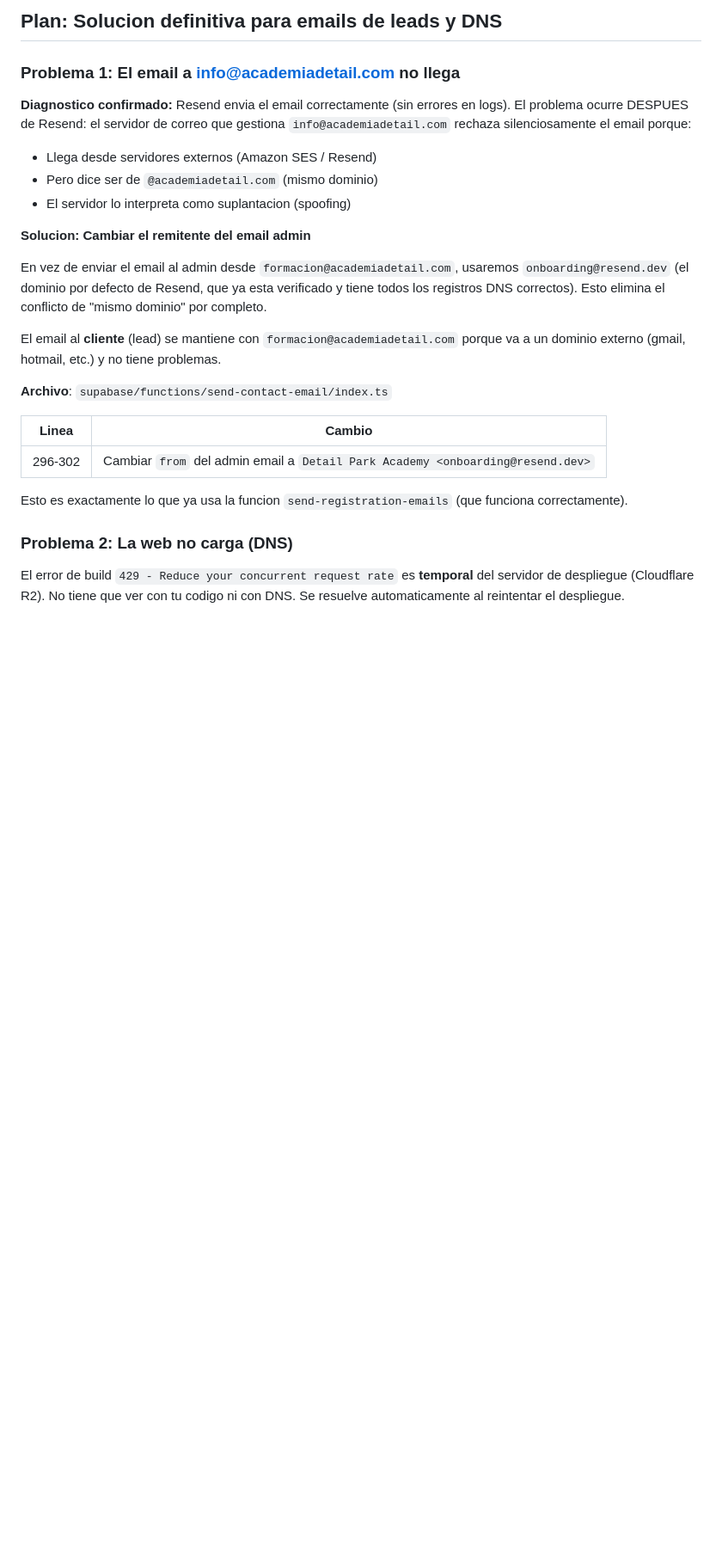
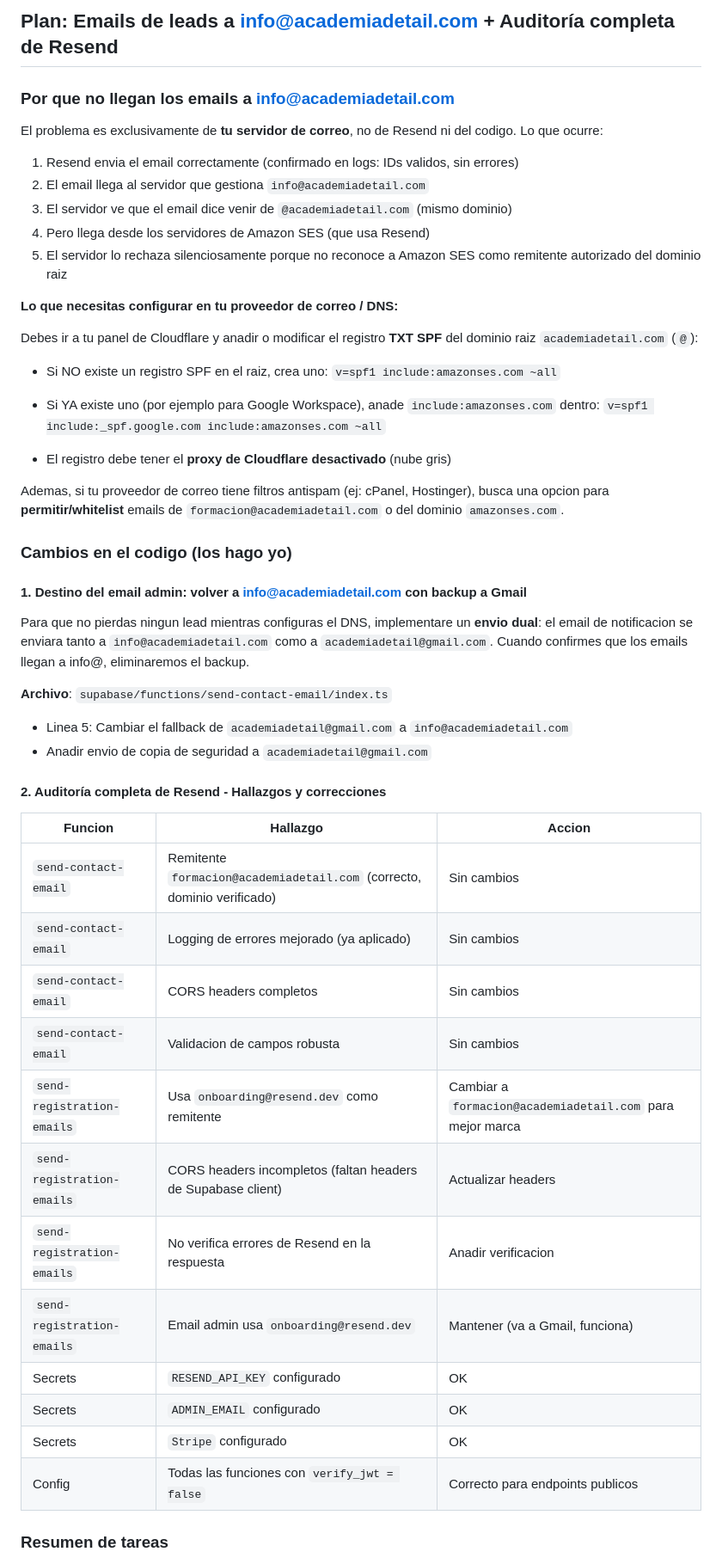
Before and after one commit to sayajin88/academia-detail, a Markdown page: .lovable/plan.md, the part around one of its changes. Shown at 86% size. Drawn GitHub-style; blank space fills up the shorter version.

Commit message:
Updated plan file
Edited UI in Lovable

```diff
--- a/.lovable/plan.md
+++ b/.lovable/plan.md
@@ -1,29 +1,58 @@
 
 
-## Plan: Solucion definitiva para emails de leads y DNS
+## Plan: Emails de leads a info@academiadetail.com + Auditoría completa de Resend
 
-### Problema 1: El email a info@academiadetail.com no llega
+### Por que no llegan los emails a info@academiadetail.com
 
-**Diagnostico confirmado:** Resend envia el email correctamente (sin errores en logs). El problema ocurre DESPUES de Resend: el servidor de correo que gestiona `info@academiadetail.com` rechaza silenciosamente el email porque:
-- Llega desde servidores externos (Amazon SES / Resend)
-- Pero dice ser de `@academiadetail.com` (mismo dominio)
-- El servidor lo interpreta como suplantacion (spoofing)
+El problema es exclusivamente de **tu servidor de correo**, no de Resend ni del codigo. Lo que ocurre:
 
-**Solucion: Cambiar el remitente del email admin**
+1. Resend envia el email correctamente (confirmado en logs: IDs validos, sin errores)
+2. El email llega al servidor que gestiona `info@academiadetail.com`
+3. El servidor ve que el email dice venir de `@academiadetail.com` (mismo dominio)
+4. Pero llega desde los servidores de Amazon SES (que usa Resend)
+5. El servidor lo rechaza silenciosamente porque no reconoce a Amazon SES como remitente autorizado del dominio raiz
 
-En vez de enviar el email al admin desde `formacion@academiadetail.com`, usaremos `onboarding@resend.dev` (el dominio por defecto de Resend, que ya esta verificado y tiene todos los registros DNS correctos). Esto elimina el conflicto de "mismo dominio" por completo.
+**Lo que necesitas configurar en tu proveedor de correo / DNS:**
 
-El email al **cliente** (lead) se mantiene con `formacion@academiadetail.com` porque va a un dominio externo (gmail, hotmail, etc.) y no tiene problemas.
+Debes ir a tu panel de Cloudflare y anadir o modificar el registro **TXT SPF** del dominio raiz `academiadetail.com` (`@`):
+
+- Si NO existe un registro SPF en el raiz, crea uno:
+  `v=spf1 include:amazonses.com ~all`
+
+- Si YA existe uno (por ejemplo para Google Workspace), anade `include:amazonses.com` dentro:
+  `v=spf1 include:_spf.google.com include:amazonses.com ~all`
+
+- El registro debe tener el **proxy de Cloudflare desactivado** (nube gris)
+
+Ademas, si tu proveedor de correo tiene filtros antispam (ej: cPanel, Hostinger), busca una opcion para **permitir/whitelist** emails de `formacion@academiadetail.com` o del dominio `amazonses.com`.
+
+### Cambios en el codigo (los hago yo)
+
+#### 1. Destino del email admin: volver a info@academiadetail.com con backup a Gmail
+
+Para que no pierdas ningun lead mientras configuras el DNS, implementare un **envio dual**: el email de notificacion se enviara tanto a `info@academiadetail.com` como a `academiadetail@gmail.com`. Cuando confirmes que los emails llegan a info@, eliminaremos el backup.
 
 **Archivo**: `supabase/functions/send-contact-email/index.ts`
 
-| Linea | Cambio |
-|-------|--------|
-| 296-302 | Cambiar `from` del admin email a `Detail Park Academy <onboarding@resend.dev>` |
+- Linea 5: Cambiar el fallback de `academiadetail@gmail.com` a `info@academiadetail.com`
+- Anadir envio de copia de seguridad a `academiadetail@gmail.com`
 
-Esto es exactamente lo que ya usa la funcion `send-registration-emails` (que funciona correctamente).
+#### 2. Auditoría completa de Resend - Hallazgos y correcciones
 
-### Problema 2: La web no carga (DNS)
+| Funcion | Hallazgo | Accion |
+|---------|----------|--------|
+| `send-contact-email` | Remitente `formacion@academiadetail.com` (correcto, dominio verificado) | Sin cambios |
+| `send-contact-email` | Logging de errores mejorado (ya aplicado) | Sin cambios |
+| `send-contact-email` | CORS headers completos | Sin cambios |
+| `send-contact-email` | Validacion de campos robusta | Sin cambios |
+| `send-registration-emails` | Usa `onboarding@resend.dev` como remitente | Cambiar a `formacion@academiadetail.com` para mejor marca |
+| `send-registration-emails` | CORS headers incompletos (faltan headers de Supabase client) | Actualizar headers |
+| `send-registration-emails` | No verifica errores de Resend en la respuesta | Anadir verificacion |
+| `send-registration-emails` | Email admin usa `onboarding@resend.dev` | Mantener (va a Gmail, funciona) |
+| Secrets | `RESEND_API_KEY` configurado | OK |
+| Secrets | `ADMIN_EMAIL` configurado | OK |
+| Secrets | `Stripe` configurado | OK |
+| Config | Todas las funciones con `verify_jwt = false` | Correcto para endpoints publicos |
 
-El error de build `429 - Reduce your concurrent request rate` es **temporal** del servidor de despliegue (Cloudflare R2). No tiene que ver con tu codigo ni con DNS. Se resuelve automaticamente al reintentar el despliegue.
+### Resumen de tareas
 
```
Also changed, not shown: other parts of .lovable/plan.md (+36 -24 lines).
